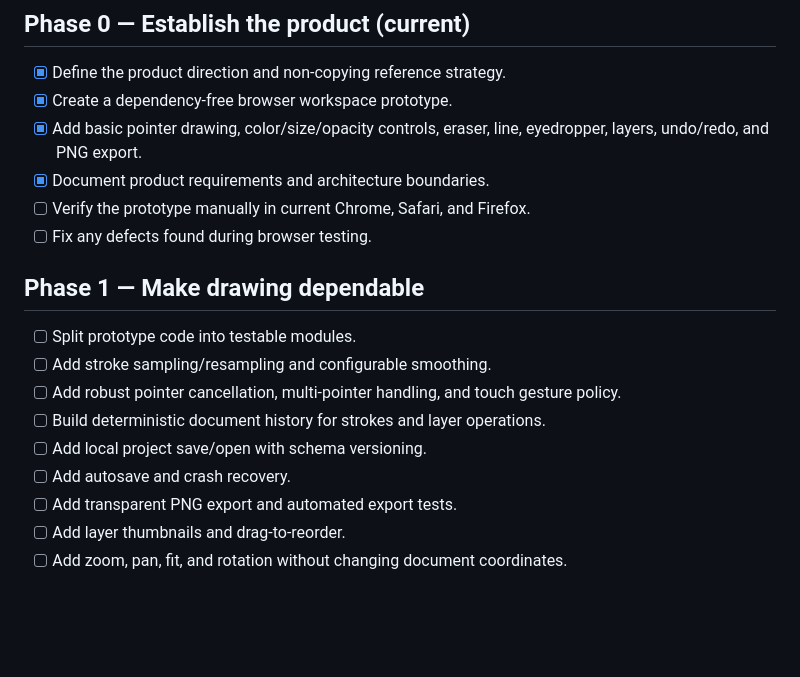
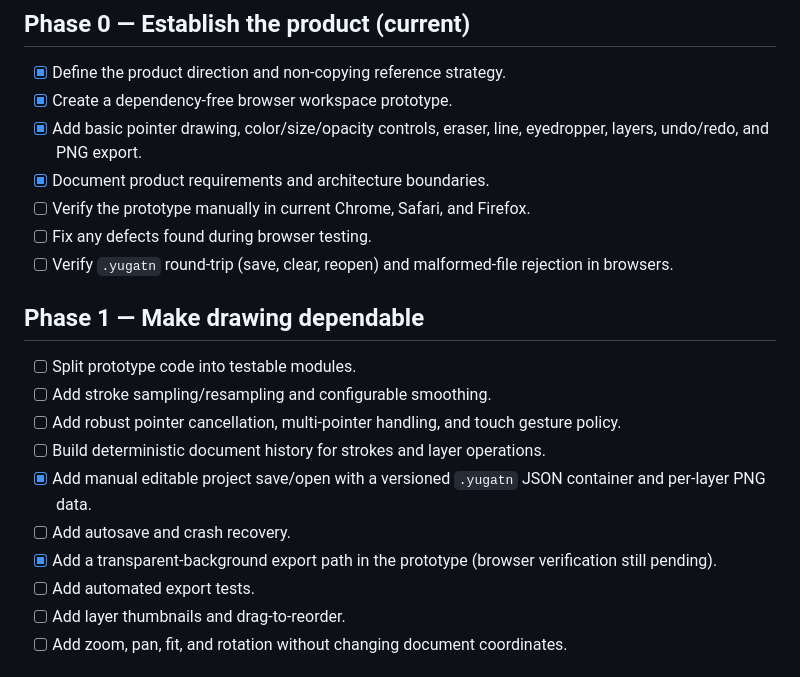
Before and after one commit to Yugatn/yugatn_art, a Markdown page: docs/ROADMAP.md, the part around the change. Drawn GitHub-style; blank space fills up the shorter version.

Commit message:
Update roadmap for project file persistence prototype

```diff
--- a/docs/ROADMAP.md
+++ b/docs/ROADMAP.md
@@ -9,15 +9,17 @@ The roadmap is capability-driven. A milestone is complete only when its acceptan
 - [x] Document product requirements and architecture boundaries.
 - [ ] Verify the prototype manually in current Chrome, Safari, and Firefox.
 - [ ] Fix any defects found during browser testing.
+- [ ] Verify `.yugatn` round-trip (save, clear, reopen) and malformed-file rejection in browsers.
 
 ## Phase 1 — Make drawing dependable
 - [ ] Split prototype code into testable modules.
 - [ ] Add stroke sampling/resampling and configurable smoothing.
 - [ ] Add robust pointer cancellation, multi-pointer handling, and touch gesture policy.
 - [ ] Build deterministic document history for strokes and layer operations.
-- [ ] Add local project save/open with schema versioning.
+- [x] Add manual editable project save/open with a versioned `.yugatn` JSON container and per-layer PNG data.
 - [ ] Add autosave and crash recovery.
-- [ ] Add transparent PNG export and automated export tests.
+- [x] Add a transparent-background export path in the prototype (browser verification still pending).
+- [ ] Add automated export tests.
 - [ ] Add layer thumbnails and drag-to-reorder.
 - [ ] Add zoom, pan, fit, and rotation without changing document coordinates.
 
```
